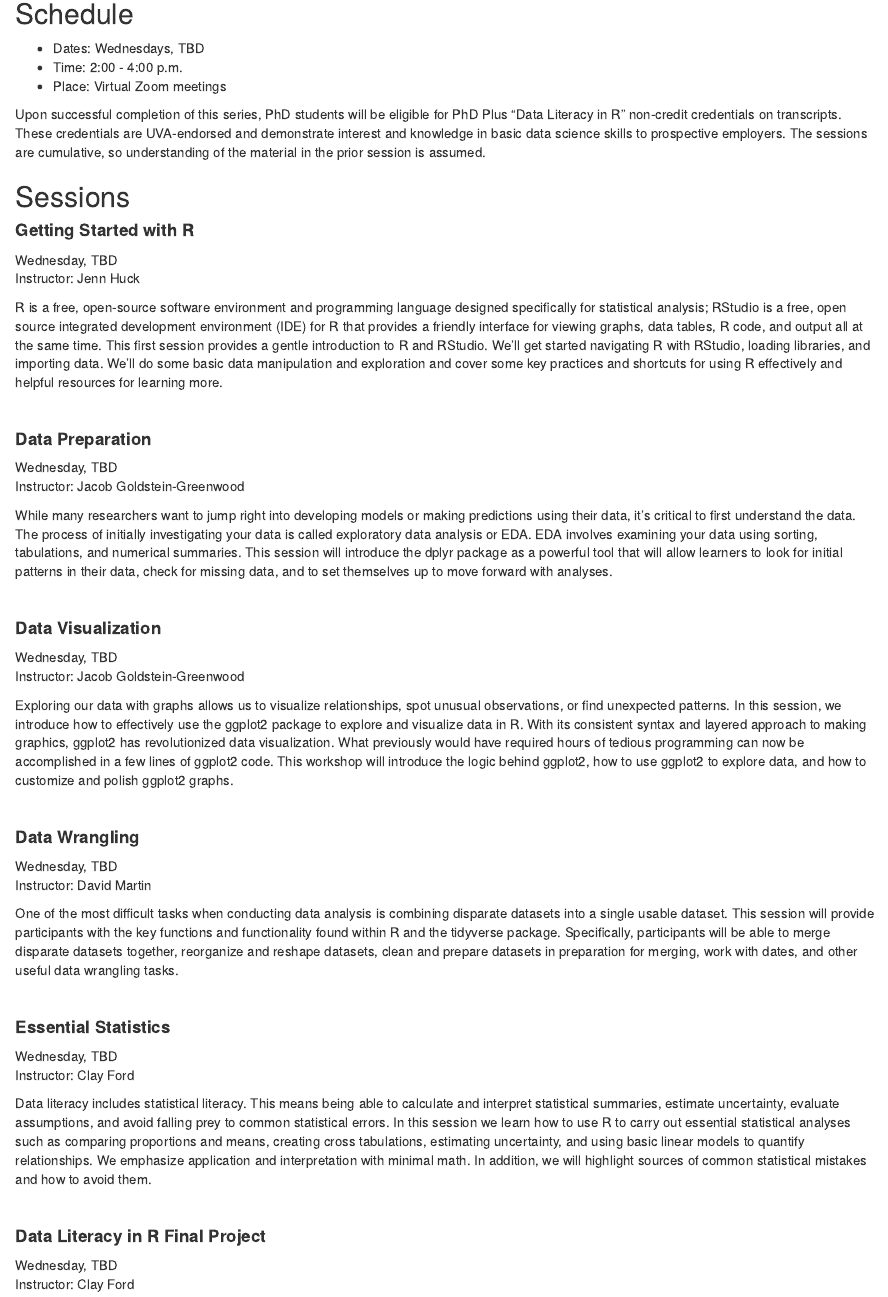
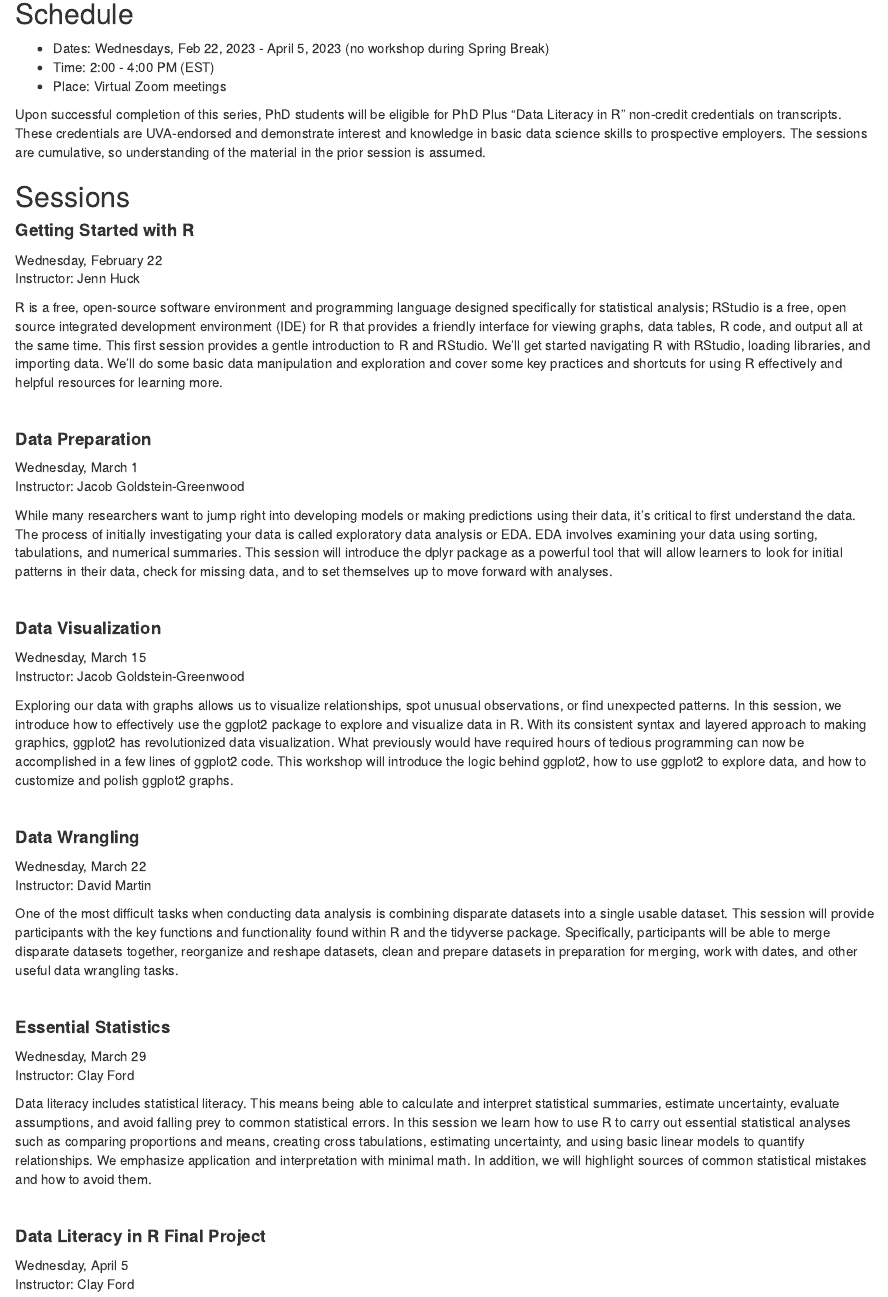
Before and after one commit to uvastatlab/phdplus2023, an R Markdown document (docs/index.Rmd): the page in a window 1100 px wide, from 260 px down. Rendered offline with R 4.5, knitr and Pandoc, with nearby package versions.

Commit message:
add dates to index

```diff
--- a/docs/index.Rmd
+++ b/docs/index.Rmd
@@ -20,8 +20,8 @@ This site will host the materials for the series.
 <br>
 
 ## Schedule
-* Dates: Wednesdays, TBD
-* Time: 2:00 - 4:00 p.m.
+* Dates: Wednesdays, Feb 22, 2023 - April 5, 2023 (no workshop during Spring Break)
+* Time: 2:00 - 4:00 PM (EST)
 * Place: Virtual Zoom meetings
 
 Upon successful completion of this series, PhD students will be eligible for PhD Plus “Data Literacy in R” non-credit credentials on transcripts. These credentials are UVA-endorsed and demonstrate interest and knowledge in basic data science skills to prospective employers. The sessions are cumulative, so understanding of the material in the prior session is assumed.
@@ -32,7 +32,7 @@ Upon successful completion of this series, PhD students will be eligible for PhD
 ## Sessions
 
 #### **Getting Started with R **
-Wednesday, TBD
+Wednesday, February 22
 Instructor: Jenn Huck
 
 R is a free, open-source software environment and programming language designed specifically for statistical analysis; RStudio is a free, open source integrated development environment (IDE) for R that provides a friendly interface for viewing graphs, data tables, R code, and output all at the same time. This first session provides a gentle introduction to R and RStudio. We’ll get started navigating R with RStudio, loading libraries, and importing data. We’ll do some basic data manipulation and exploration and cover some key practices and shortcuts for using R effectively and helpful resources for learning more.
@@ -41,7 +41,7 @@ R is a free, open-source software environment and programming language designed
 <br>
 
 #### **Data Preparation**
-Wednesday, TBD
+Wednesday, March 1
 Instructor: Jacob Goldstein-Greenwood
 
 While many researchers want to jump right into developing models or making predictions using their data, it's critical to first understand the data. The process of initially investigating your data is called exploratory data analysis or EDA. EDA involves examining your data using sorting, tabulations, and numerical summaries. This session will introduce the dplyr package as a powerful tool that will allow learners to look for initial patterns in their data, check for missing data, and to set themselves up to move forward with analyses.
@@ -50,7 +50,7 @@ While many researchers want to jump right into developing models or making predi
 <br>
 
 #### **Data Visualization**
-Wednesday, TBD
+Wednesday, March 15
 Instructor: Jacob Goldstein-Greenwood
 
 Exploring our data with graphs allows us to visualize relationships, spot unusual observations, or find unexpected patterns. In this session, we introduce how to effectively use the ggplot2 package to explore and visualize data in R. With its consistent syntax and layered approach to making graphics, ggplot2 has revolutionized data visualization. What previously would have required hours of tedious programming can now be accomplished in a few lines of ggplot2 code. This workshop will introduce the logic behind ggplot2, how to use ggplot2 to explore data, and how to customize and polish ggplot2 graphs.
@@ -60,7 +60,7 @@ Exploring our data with graphs allows us to visualize relationships, spot unusua
 <br>
 
 #### **Data Wrangling**
-Wednesday, TBD
+Wednesday, March 22
 Instructor: David Martin
 
 One of the most difficult tasks when conducting data analysis is combining disparate datasets into a single usable dataset. This session will provide participants with the key functions and functionality found within R and the tidyverse package. Specifically, participants will be able to merge disparate datasets together, reorganize and reshape datasets, clean and prepare datasets in preparation for merging, work with dates, and other useful data wrangling tasks.
@@ -70,7 +70,7 @@ One of the most difficult tasks when conducting data analysis is combining dispa
 <br>
 
 #### **Essential Statistics**
-Wednesday, TBD
+Wednesday, March 29
 Instructor: Clay Ford
 
 Data literacy includes statistical literacy. This means being able to calculate and interpret statistical summaries, estimate uncertainty, evaluate assumptions, and avoid falling prey to common statistical errors. In this session we learn how to use R to carry out essential statistical analyses such as comparing proportions and means, creating cross tabulations, estimating uncertainty, and using basic linear models to quantify relationships. We emphasize application and interpretation with minimal math. In addition, we will highlight sources of common statistical mistakes and how to avoid them.
@@ -81,7 +81,7 @@ Data literacy includes statistical literacy. This means being able to calculate
 <br>
 
 #### **Data Literacy in R Final Project**
-Wednesday, TBD
+Wednesday, April 5
 Instructor: Clay Ford
 
 In the final session we give you an opportunity to use your data literacy skills to explore and summarize [earthquake data](https://earthquake.usgs.gov/earthquakes/feed/v1.0/csv.php) courtesy of the US Geological Survey. This final project will consist of a series of tasks that guide you through the process of wrangling, analyzing and visualizing data on earthquakes to better understand where they occur, how often, their magnitude, and more.
```
Also changed, not shown: 1 other file.
